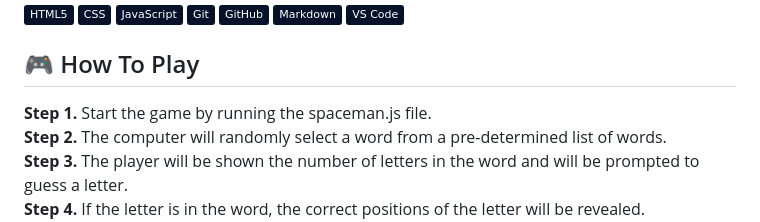
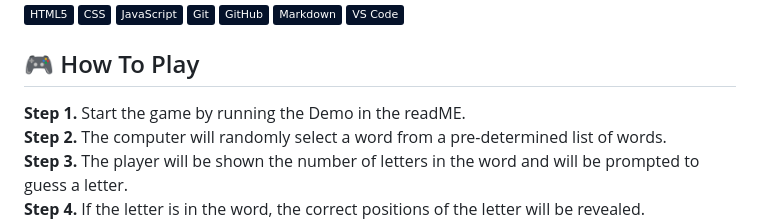
Before and after one commit to Ahmedzak49/Spaceman-Star-Wars-Theme-, a Markdown page: README.md, the part around the change. Rendered like a GitHub page; badges without logos.

Commit message:
8th commit

```diff
--- a/README.md
+++ b/README.md
@@ -44,7 +44,7 @@ Spaceman, also known as Hangman, is a classic word guessing game where the playe
               ![VSCode](https://img.shields.io/badge/-VS_Code-05122A?style=flat&logo=visualstudio)
 
 ## 🎮  How To Play
-<strong>Step 1.</strong> Start the game by running the spaceman.js file.<br>
+<strong>Step 1.</strong> Start the game by running the Demo in the readME.<br>
 <strong>Step 2.</strong> The computer will randomly select a word from a pre-determined list of words.<br>
 <strong>Step 3.</strong> The player will be shown the number of letters in the word and will be prompted to guess a letter.<br>
 <strong>Step 4.</strong> If the letter is in the word, the correct positions of the letter will be revealed.<br>
```
